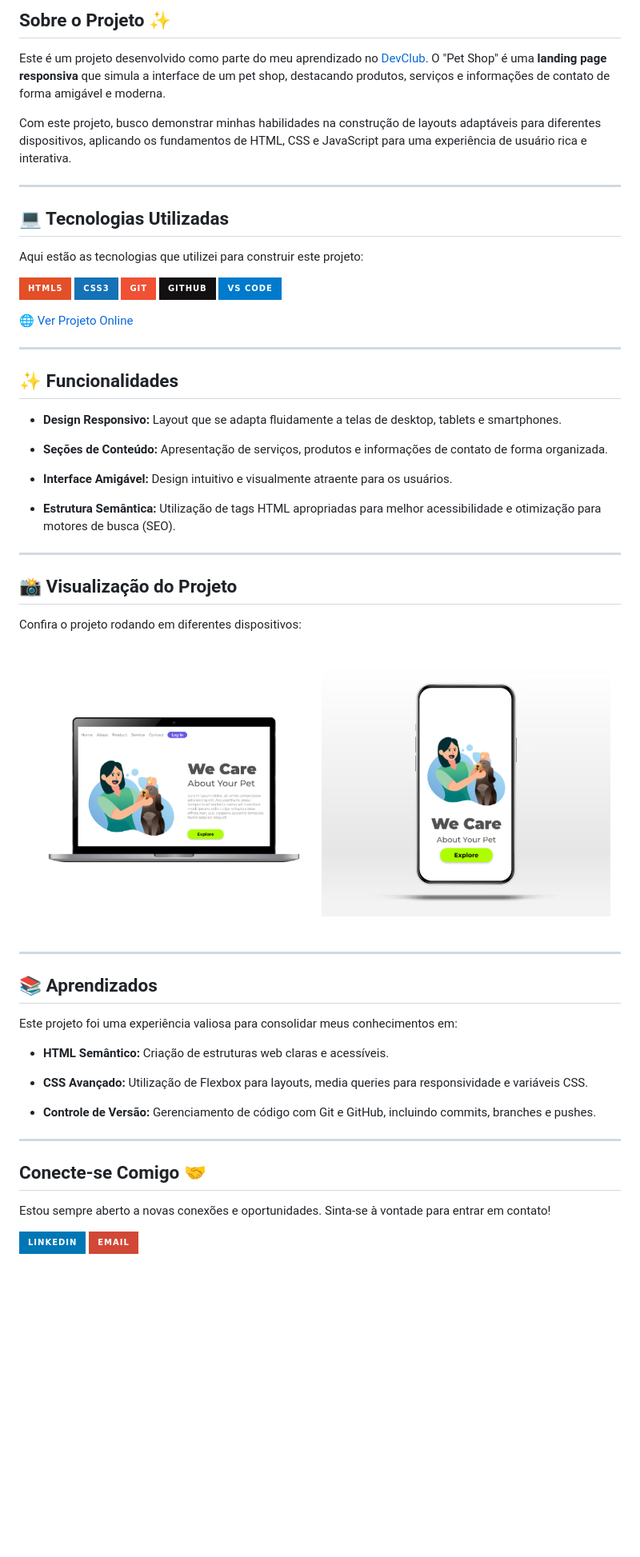
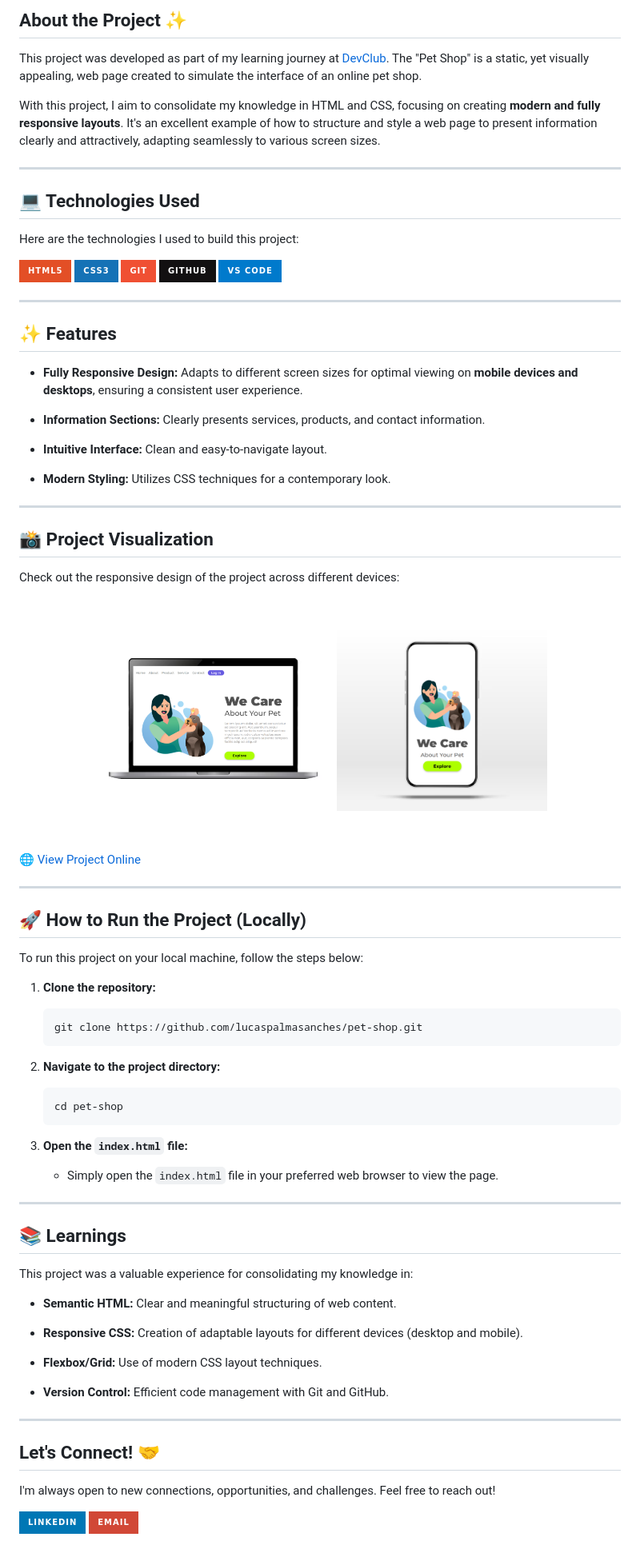
Before and after one commit to lucaspalmasanches/pet-shop, a Markdown page: README.md, the part around one of its changes. Shown at 80% size. Rendered like a GitHub page; badges without logos; blank space fills up the shorter version.

Commit message:
Revise README for language and content updates
Updated the README to improve clarity and consistency in language, translating sections from Portuguese to English and enhancing descriptions of features and technologies used.

````diff
--- a/README.md
+++ b/README.md
@@ -4,15 +4,15 @@
 
-## Sobre o Projeto ✨
+## About the Project ✨
 
-Este é um projeto desenvolvido como parte do meu aprendizado no [DevClub](https://www.devclub.com.br/). O "Pet Shop" é uma **landing page responsiva** que simula a interface de um pet shop, destacando produtos, serviços e informações de contato de forma amigável e moderna.
+This project was developed as part of my learning journey at [DevClub](https://www.devclub.com.br/). The "Pet Shop" is a static, yet visually appealing, web page created to simulate the interface of an online pet shop.
 
-Com este projeto, busco demonstrar minhas habilidades na construção de layouts adaptáveis para diferentes dispositivos, aplicando os fundamentos de HTML, CSS e JavaScript para uma experiência de usuário rica e interativa.
+With this project, I aim to consolidate my knowledge in HTML and CSS, focusing on creating **modern and fully responsive layouts**. It's an excellent example of how to structure and style a web page to present information clearly and attractively, adapting seamlessly to various screen sizes.
 
 ---
 
-## 💻 Tecnologias Utilizadas
+## 💻 Technologies Used
 
-Aqui estão as tecnologias que utilizei para construir este projeto:
+Here are the technologies I used to build this project:
 
 ![HTML5](https://img.shields.io/badge/html5-%23E34F26.svg?style=for-the-badge&logo=html5&logoColor=white)
 ![CSS3](https://img.shields.io/badge/css3-%231572B6.svg?style=for-the-badge&logo=css3&logoColor=white)
@@ -20,48 +20,69 @@ Aqui estão as tecnologias que utilizei para construir este projeto:
 ![GitHub](https://img.shields.io/badge/github-%23121011.svg?style=for-the-badge&logo=github&logoColor=white)
 ![VS Code](https://img.shields.io/badge/VS%20Code-007ACC?style=for-the-badge&logo=visual-studio-code&logoColor=white)
 
-🌐 [Ver Projeto Online](https://lucaspalmasanches.github.io/pet-shop/)
+---
+
+## ✨ Features
+
+*   **Fully Responsive Design:** Adapts to different screen sizes for optimal viewing on **mobile devices and desktops**, ensuring a consistent user experience.
+
+*   **Information Sections:** Clearly presents services, products, and contact information.
+
+*   **Intuitive Interface:** Clean and easy-to-navigate layout.
+
+*   **Modern Styling:** Utilizes CSS techniques for a contemporary look.
 
 ---
 
-## ✨ Funcionalidades
+## 📸 Project Visualization
 
-*   **Design Responsivo:** Layout que se adapta fluidamente a telas de desktop, tablets e smartphones.
+Check out the responsive design of the project across different devices:
 
-*   **Seções de Conteúdo:** Apresentação de serviços, produtos e informações de contato de forma organizada.
+<p align="center">
+  <img src="https://raw.githubusercontent.com/lucaspalmasanches/pet-shop/master/img/PetShopDesktop.png" alt="Pet Shop - Desktop Version" width="40%">
+  <img src="https://raw.githubusercontent.com/lucaspalmasanches/pet-shop/master/img/PetShopMobile.png" alt="Pet Shop - Mobile Version" width="35%">
+</p>
 
-*   **Interface Amigável:** Design intuitivo e visualmente atraente para os usuários.
-
-*   **Estrutura Semântica:** Utilização de tags HTML apropriadas para melhor acessibilidade e otimização para motores de busca (SEO).
+🌐 [View Project Online](https://lucaspalmasanches.github.io/pet-shop/)
 
 ---
 
-## 📸 Visualização do Projeto
+## 🚀 How to Run the Project (Locally)
 
-Confira o projeto rodando em diferentes dispositivos:
+To run this project on your local machine, follow the steps below:
 
-<p align="center">
-  <img src="https://github.com/lucaspalmasanches/pet-shop/blob/master/img/PetShopDesktop.png?raw=true" alt="Pet Shop - Versão Desktop" width="48%">
-  <img src="https://github.com/lucaspalmasanches/pet-shop/blob/master/img/PetShopMobile.png?raw=true" alt="Pet Shop - Versão Mobile" width="48%">
-</p>
+1.  **Clone the repository:**
+    ```bash
+    git clone https://github.com/lucaspalmasanches/pet-shop.git
+    ```
+
+2.  **Navigate to the project directory:**
+    ```bash
+    cd pet-shop
+    ```
+
+3.  **Open the `index.html` file:**
+    *   Simply open the `index.html` file in your preferred web browser to view the page.
 
 ---
 
-## 📚 Aprendizados
+## 📚 Learnings
 
-Este projeto foi uma experiência valiosa para consolidar meus conhecimentos em:
+This project was a valuable experience for consolidating my knowledge in:
 
-*   **HTML Semântico:** Criação de estruturas web claras e acessíveis.
+*   **Semantic HTML:** Clear and meaningful structuring of web content.
 
-*   **CSS Avançado:** Utilização de Flexbox para layouts, media queries para responsividade e variáveis CSS.
+*   **Responsive CSS:** Creation of adaptable layouts for different devices (desktop and mobile).
 
-*   **Controle de Versão:** Gerenciamento de código com Git e GitHub, incluindo commits, branches e pushes.
+*   **Flexbox/Grid:** Use of modern CSS layout techniques.
+
+*   **Version Control:** Efficient code management with Git and GitHub.
 
 ---
 
-## Conecte-se Comigo 🤝
+## Let's Connect! 🤝
 
-Estou sempre aberto a novas conexões e oportunidades. Sinta-se à vontade para entrar em contato!
+I'm always open to new connections, opportunities, and challenges. Feel free to reach out!
 
 [![LinkedIn](https://img.shields.io/badge/LinkedIn-0077B5?style=for-the-badge&logo=linkedin&logoColor=white)](https://www.linkedin.com/in/lucas-palma-sanches-082902426)
 [![E-mail](https://img.shields.io/badge/Email-D14836?style=for-the-badge&logo=gmail&logoColor=white)](mailto:lucaspalma331@gmail.com)
````
Also changed, not shown: other parts of README.md (+2 -2 lines).
